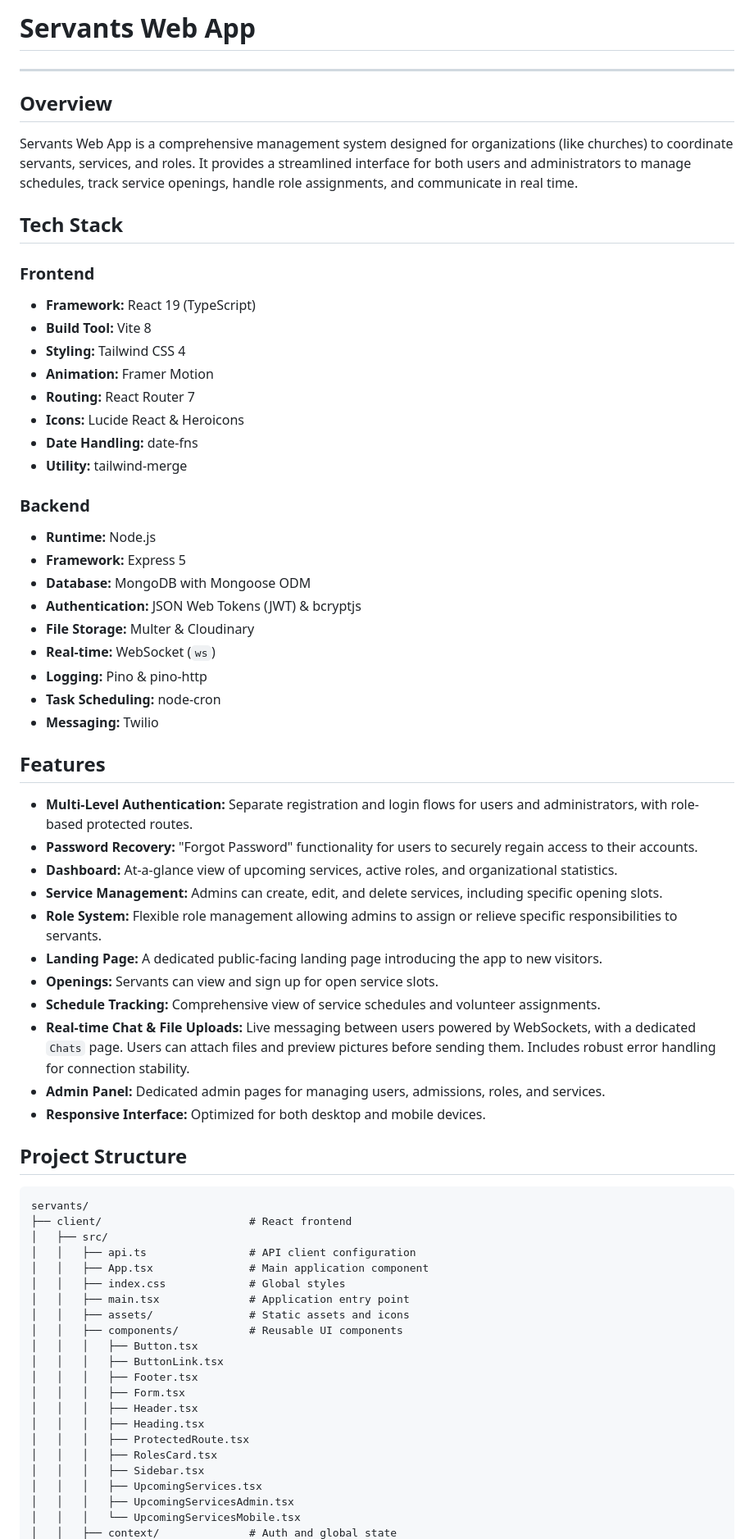
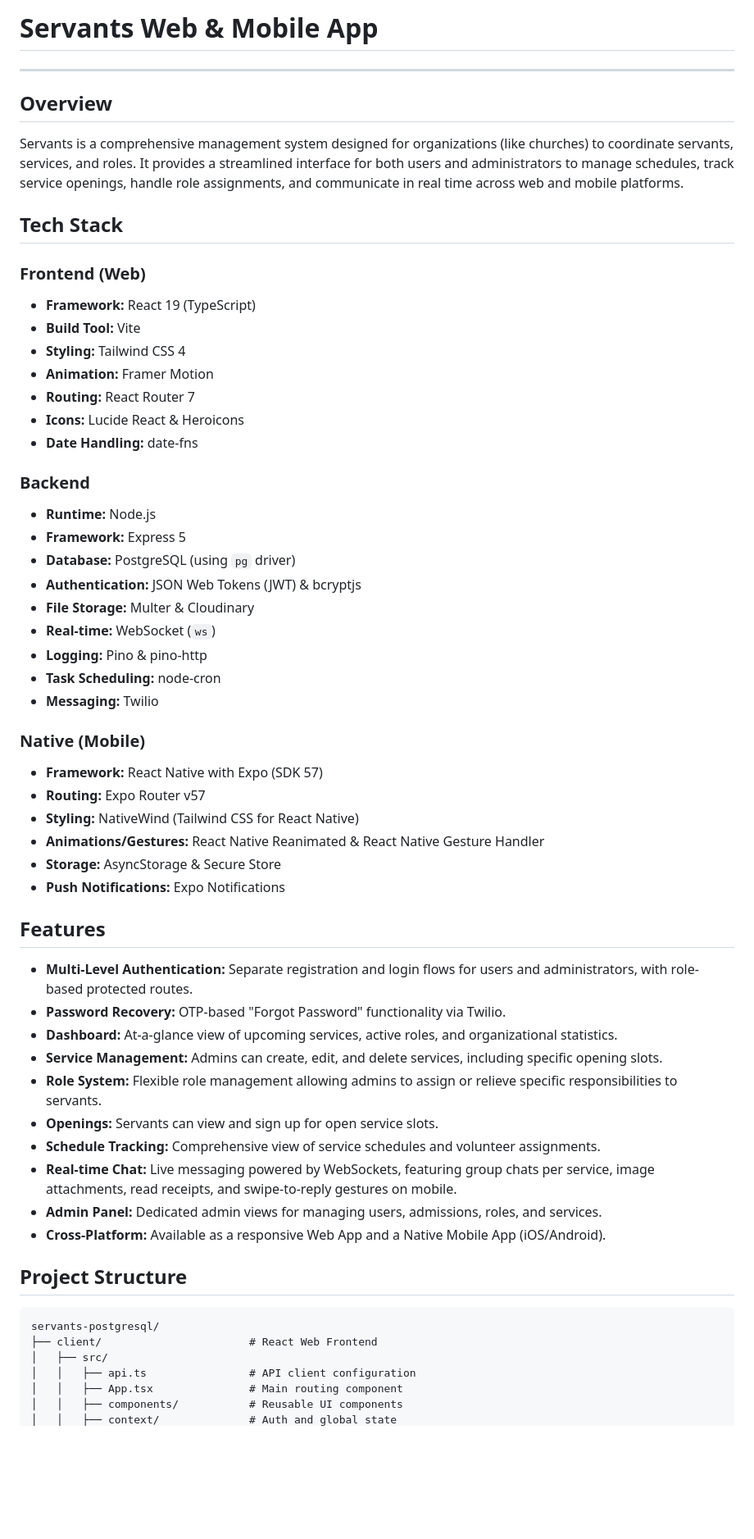
Before and after one commit to DenzelWahyudi/servants-postgreSQL, a Markdown page: README.md, the part around one of its changes. Shown at 82% size. GitHub-like rendering; blank space fills up the shorter version.

````diff
--- a/README.md
+++ b/README.md
@@ -1,27 +1,26 @@
-# Servants Web App
+# Servants Web & Mobile App
 
 ---
 
 ## Overview
 
-Servants Web App is a comprehensive management system designed for organizations (like churches) to coordinate servants, services, and roles. It provides a streamlined interface for both users and administrators to manage schedules, track service openings, handle role assignments, and communicate in real time.
+Servants is a comprehensive management system designed for organizations (like churches) to coordinate servants, services, and roles. It provides a streamlined interface for both users and administrators to manage schedules, track service openings, handle role assignments, and communicate in real time across web and mobile platforms.
 
 ## Tech Stack
 
-### Frontend
+### Frontend (Web)
 - **Framework:** React 19 (TypeScript)
-- **Build Tool:** Vite 8
+- **Build Tool:** Vite
 - **Styling:** Tailwind CSS 4
 - **Animation:** Framer Motion
 - **Routing:** React Router 7
 - **Icons:** Lucide React & Heroicons
 - **Date Handling:** date-fns
-- **Utility:** tailwind-merge
 
 ### Backend
 - **Runtime:** Node.js
 - **Framework:** Express 5
-- **Database:** MongoDB with Mongoose ODM
+- **Database:** PostgreSQL (using `pg` driver)
 - **Authentication:** JSON Web Tokens (JWT) & bcryptjs
 - **File Storage:** Multer & Cloudinary
 - **Real-time:** WebSocket (`ws`)
@@ -29,42 +28,34 @@ Servants Web App is a comprehensive management system designed for organizations
 - **Task Scheduling:** node-cron
 - **Messaging:** Twilio
 
+### Native (Mobile)
+- **Framework:** React Native with Expo (SDK 57)
+- **Routing:** Expo Router v57
+- **Styling:** NativeWind (Tailwind CSS for React Native)
+- **Animations/Gestures:** React Native Reanimated & React Native Gesture Handler
+- **Storage:** AsyncStorage & Secure Store
+- **Push Notifications:** Expo Notifications
+
 ## Features
 
 - **Multi-Level Authentication:** Separate registration and login flows for users and administrators, with role-based protected routes.
-- **Password Recovery:** "Forgot Password" functionality for users to securely regain access to their accounts.
+- **Password Recovery:** OTP-based "Forgot Password" functionality via Twilio.
 - **Dashboard:** At-a-glance view of upcoming services, active roles, and organizational statistics.
 - **Service Management:** Admins can create, edit, and delete services, including specific opening slots.
 - **Role System:** Flexible role management allowing admins to assign or relieve specific responsibilities to servants.
-- **Landing Page:** A dedicated public-facing landing page introducing the app to new visitors.
 - **Openings:** Servants can view and sign up for open service slots.
 - **Schedule Tracking:** Comprehensive view of service schedules and volunteer assignments.
-- **Real-time Chat & File Uploads:** Live messaging between users powered by WebSockets, with a dedicated `Chats` page. Users can attach files and preview pictures before sending them. Includes robust error handling for connection stability.
-- **Admin Panel:** Dedicated admin pages for managing users, admissions, roles, and services.
-- **Responsive Interface:** Optimized for both desktop and mobile devices.
+- **Real-time Chat:** Live messaging powered by WebSockets, featuring group chats per service, image attachments, read receipts, and swipe-to-reply gestures on mobile.
+- **Admin Panel:** Dedicated admin views for managing users, admissions, roles, and services.
+- **Cross-Platform:** Available as a responsive Web App and a Native Mobile App (iOS/Android).
 
 ## Project Structure
 
 ```text
-servants/
-├── client/                       # React frontend
+servants-postgresql/
+├── client/                       # React Web Frontend
 │   ├── src/
 │   │   ├── api.ts                # API client configuration
-│   │   ├── App.tsx               # Main application component
-│   │   ├── index.css             # Global styles
-│   │   ├── main.tsx              # Application entry point
-│   │   ├── assets/               # Static assets and icons
+│   │   ├── App.tsx               # Main routing component
 │   │   ├── components/           # Reusable UI components
-│   │   │   ├── Button.tsx
-│   │   │   ├── ButtonLink.tsx
-│   │   │   ├── Footer.tsx
-│   │   │   ├── Form.tsx
-│   │   │   ├── Header.tsx
-│   │   │   ├── Heading.tsx
-│   │   │   ├── ProtectedRoute.tsx
-│   │   │   ├── RolesCard.tsx
-│   │   │   ├── Sidebar.tsx
-│   │   │   ├── UpcomingServices.tsx
-│   │   │   ├── UpcomingServicesAdmin.tsx
-│   │   │   └── UpcomingServicesMobile.tsx
 │   │   ├── context/              # Auth and global state
````
Also changed, not shown: other parts of README.md (+61 -93 lines).
